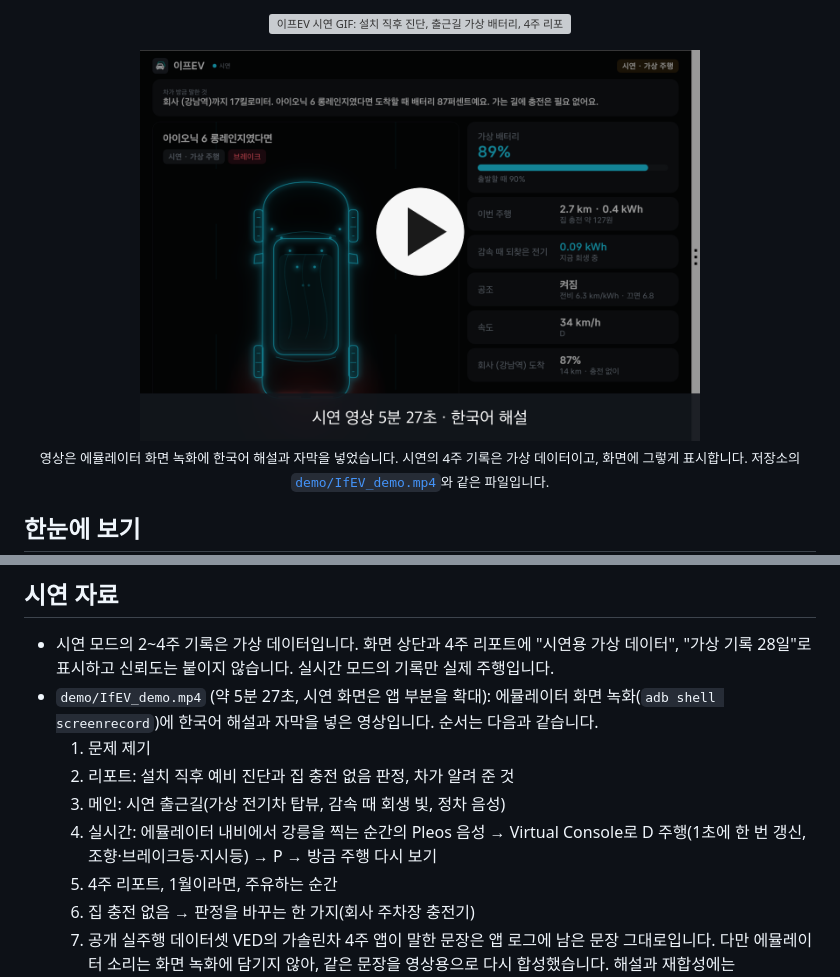
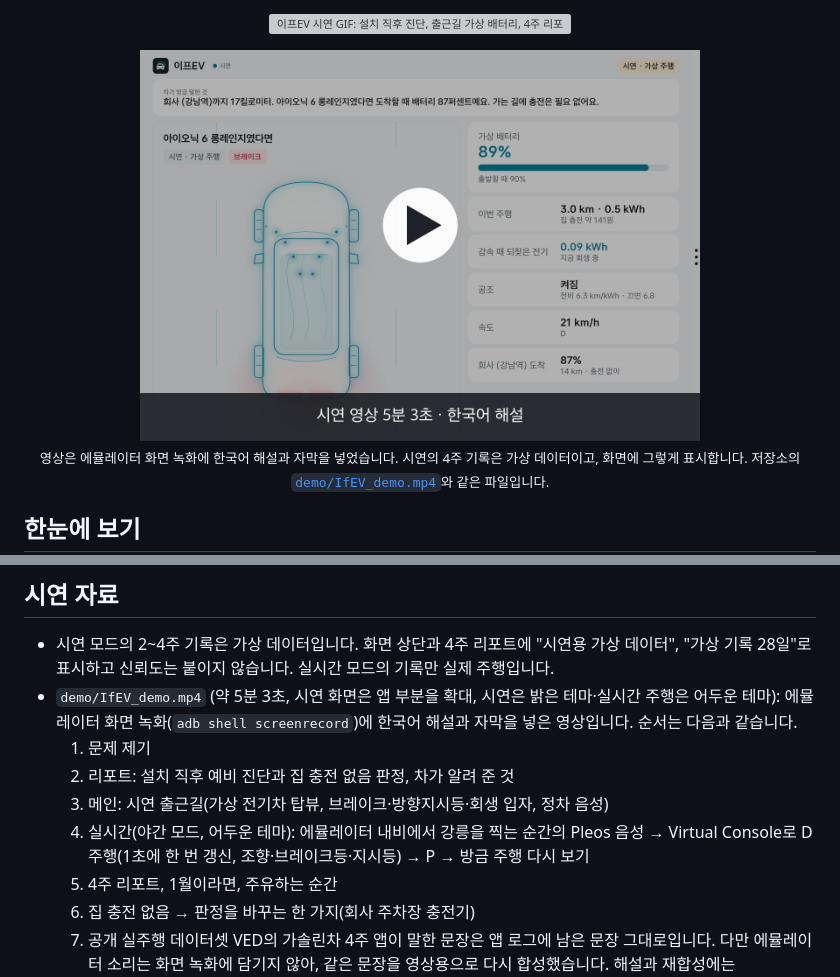
Before and after one commit to SungHyunC/ifev, a Markdown page: README.md, 2 parts joined by grey strips. Drawn GitHub-style; pictures changed too: docs/images/video_thumb.png; grey boxes are pictures that could not be loaded.

Commit message:
시연 영상 다시 녹화(밝은·어두운 테마), 저장소 APK 갱신
- demo/IfEV_demo.mp4: 5분 3초, 시연 구간은 밝은 테마, 실시간 주행은 야간 모드(어두운 테마).
  해설 한 줄 추가("밤에는 화면이 어두운 테마로 바뀝니다"), 화면 숫자와 해설 대조
- 영상 썸네일 새 화면·길이로
- apk/IfEV_release.apk를 현재 빌드로 교체

Co-Authored-By: Claude Opus 5.5 <noreply@anthropic.com>

```diff
--- a/README.md
+++ b/README.md
@@ -271,11 +271,11 @@ app/src/main/java/com/ifev/app/
 
 ## 시연 자료
 - 시연 모드의 2~4주 기록은 가상 데이터입니다. 화면 상단과 4주 리포트에 "시연용 가상 데이터", "가상 기록 28일"로 표시하고 신뢰도는 붙이지 않습니다. 실시간 모드의 기록만 실제 주행입니다.
-- `demo/IfEV_demo.mp4` (약 5분 27초, 시연 화면은 앱 부분을 확대): 에뮬레이터 화면 녹화(`adb shell screenrecord`)에 한국어 해설과 자막을 넣은 영상입니다. 순서는 다음과 같습니다.
+- `demo/IfEV_demo.mp4` (약 5분 3초, 시연 화면은 앱 부분을 확대, 시연은 밝은 테마·실시간 주행은 어두운 테마): 에뮬레이터 화면 녹화(`adb shell screenrecord`)에 한국어 해설과 자막을 넣은 영상입니다. 순서는 다음과 같습니다.
   1. 문제 제기
   2. 리포트: 설치 직후 예비 진단과 집 충전 없음 판정, 차가 알려 준 것
-  3. 메인: 시연 출근길(가상 전기차 탑뷰, 감속 때 회생 빛, 정차 음성)
-  4. 실시간: 에뮬레이터 내비에서 강릉을 찍는 순간의 Pleos 음성 → Virtual Console로 D 주행(1초에 한 번 갱신, 조향·브레이크등·지시등) → P → 방금 주행 다시 보기
+  3. 메인: 시연 출근길(가상 전기차 탑뷰, 브레이크·방향지시등·회생 입자, 정차 음성)
+  4. 실시간(야간 모드, 어두운 테마): 에뮬레이터 내비에서 강릉을 찍는 순간의 Pleos 음성 → Virtual Console로 D 주행(1초에 한 번 갱신, 조향·브레이크등·지시등) → P → 방금 주행 다시 보기
   5. 4주 리포트, 1월이라면, 주유하는 순간
   6. 집 충전 없음 → 판정을 바꾸는 한 가지(회사 주차장 충전기)
   7. 공개 실주행 데이터셋 VED의 가솔린차 4주
```
Also changed, not shown: other parts of README.md (+1 -1 lines), 2 other files.
